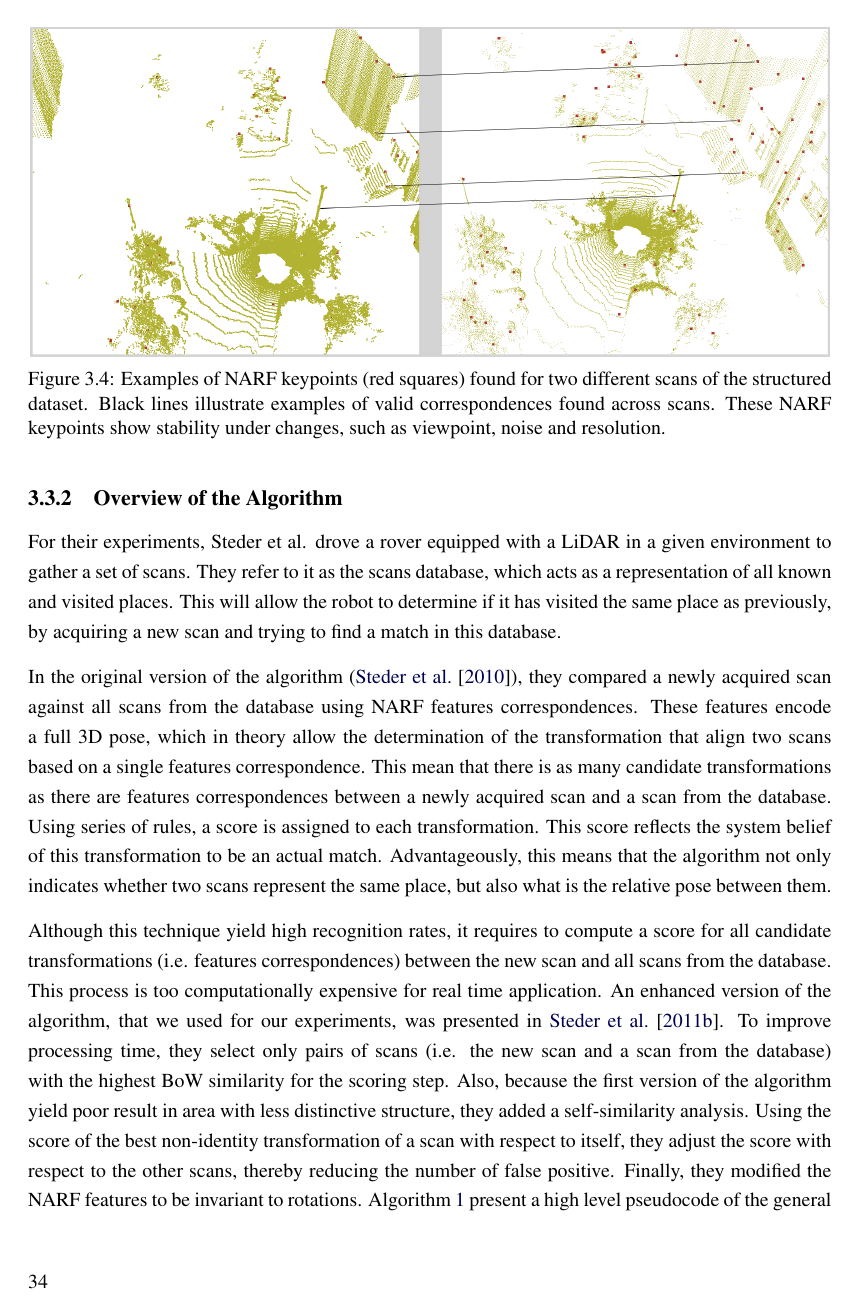
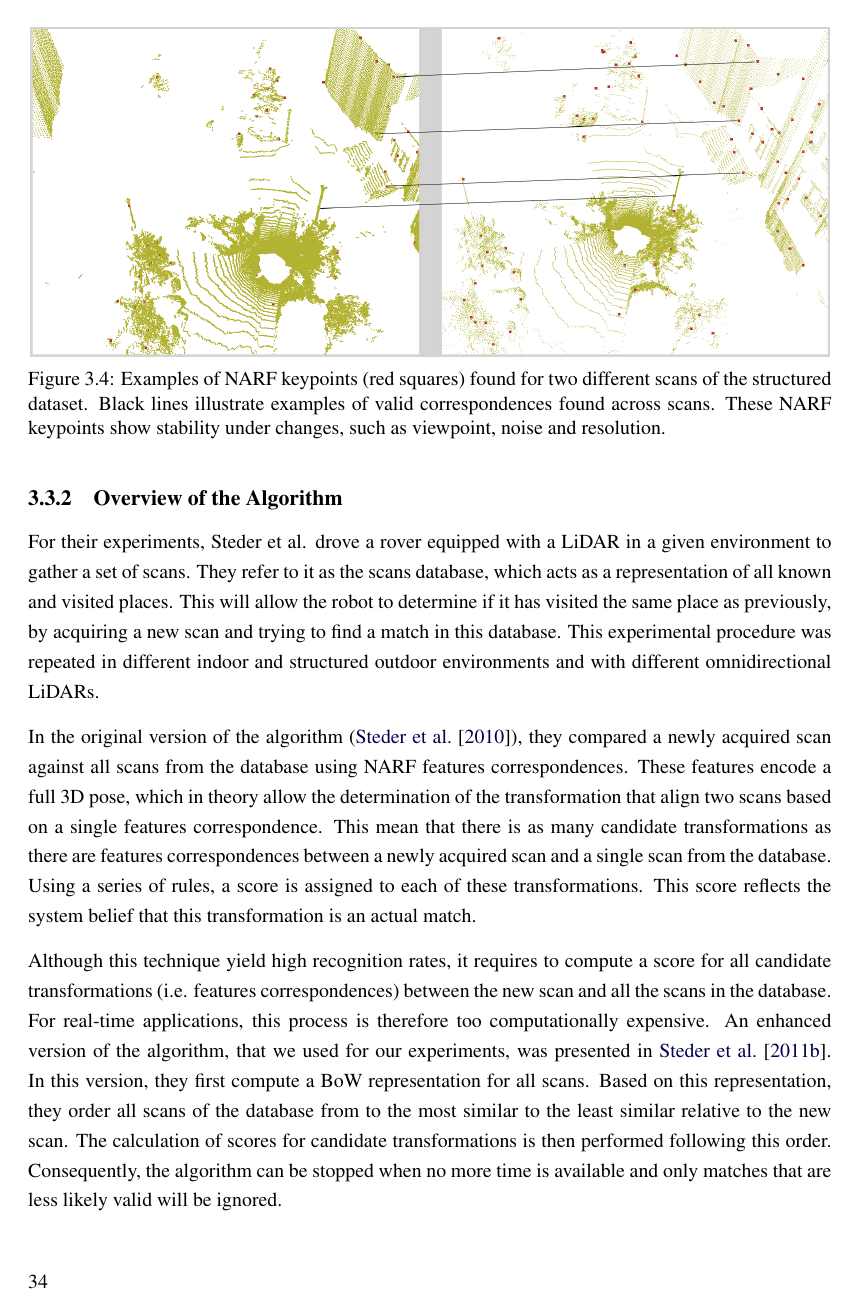
Before and after one commit to smichaud/ThesisMaster, a LaTeX thesis (Thesis/907192552.tex, which reads Thesis/tex/chap_slam/algorithm.tex): page 46 of 60 before the commit and page 46 of 62 after it. Compiled offline with pdfLaTeX.

Commit message:
working on Phill correction for the algo section

```diff
--- a/Thesis/tex/chap_slam/algorithm.tex
+++ b/Thesis/tex/chap_slam/algorithm.tex
@@ -97,11 +97,13 @@ The chosen place recognition method will depends on several factors such as the
 \subsection{Overview of the Algorithm}
 \label{ssec:chap_slam_algo}
 
-For their experiments, Steder et al. drove a rover equipped with a \gls*{lidar} in a given environment to gather a set of scans. They refer to it as the scans database, which acts as a representation of all known and visited places. This will allow the robot to determine if it has visited the same place as previously, by acquiring a new scan and trying to find a match in this database.
+For their experiments, Steder et al. drove a rover equipped with a \gls*{lidar} in a given environment to gather a set of scans. They refer to it as the scans database, which acts as a representation of all known and visited places. This will allow the robot to determine if it has visited the same place as previously, by acquiring a new scan and trying to find a match in this database. This experimental procedure was repeated in different indoor and structured outdoor environments and with different omnidirectional \gls*{lidar}s.
 
-In the original version of the algorithm (\cite{Steder2010}), they compared a newly acquired scan against all scans from the database using NARF features correspondences. These features encode a full \gls*{3d} pose, which in theory allow the determination of the transformation that align two scans based on a single features correspondence. This mean that there is as many candidate transformations as there are features correspondences between a newly acquired scan and a scan from the database. Using series of rules, a score is assigned to each transformation. This score reflects the system belief of this transformation to be an actual match. Advantageously, this means that the algorithm not only indicates whether two scans represent the same place, but also what is the relative pose between them.
+In the original version of the algorithm (\cite{Steder2010}), they compared a newly acquired scan against all scans from the database using NARF features correspondences. These features encode a full \gls*{3d} pose, which in theory allow the determination of the transformation that align two scans based on a single features correspondence. This mean that there is as many candidate transformations as there are features correspondences between a newly acquired scan and a single scan from the database. Using a series of rules, a score is assigned to each of these transformations. This score reflects the system belief that this transformation is an actual match.
 
-Although this technique yield high recognition rates, it requires to compute a score for all candidate transformations (i.e. features correspondences) between the new scan and all scans from the database. This process is too computationally expensive for real time application. An enhanced version of the algorithm, that we used for our experiments, was presented in~\cite{Steder2011b}. To improve processing time, they select only pairs of scans (i.e. the new scan and a scan from the database) with the highest \gls*{bow} similarity for the scoring step. Also, because the first version of the algorithm yield poor result in area with less distinctive structure, they added a self-similarity analysis. Using the score of the best non-identity transformation of a scan with respect to itself, they adjust the score with respect to the other scans, thereby reducing the number of false positive. Finally, they modified the NARF features to be invariant to rotations. Algorithm~\ref{alg:chap_slam_overview} present a high level pseudocode of the general scan matching process. Note that for the experiments, we used a \textit{C++} implementation developed by Bastian Steder.
+Although this technique yield high recognition rates, it requires to compute a score for all candidate transformations (i.e. features correspondences) between the new scan and all the scans in the database. For real-time applications, this process is therefore too computationally expensive. An enhanced version of the algorithm, that we used for our experiments, was presented in~\cite{Steder2011b}. In this version, they first compute a \gls*{bow} representation for all scans. Based on this representation, they order all scans of the database from to the most similar to the least similar relative to the new scan. The calculation of scores for candidate transformations is then performed following this order. Consequently, the algorithm can be stopped when no more time is available and only matches that are less likely valid will be ignored.
+
+Also, because the first version of the algorithm yield poor result in area with less distinctive structures, they added a self-similarity analysis. This is done using the score of the best non-identity transformation of a scan with respect to itself. By adjusting the score with respect to other scans, they can reduce the number of false positive. Algorithm~\ref{alg:chap_slam_overview} presents a high level pseudocode of the general scan matching process.
 
 \begin{algorithm}
     \begin{algorithmic}[1]
```
Also changed, not shown: Thesis/tex/chap_slam/results.tex (+1 -0 lines), Thesis/tex/chap_slam/algorithm.tex (3 more changed lines).
